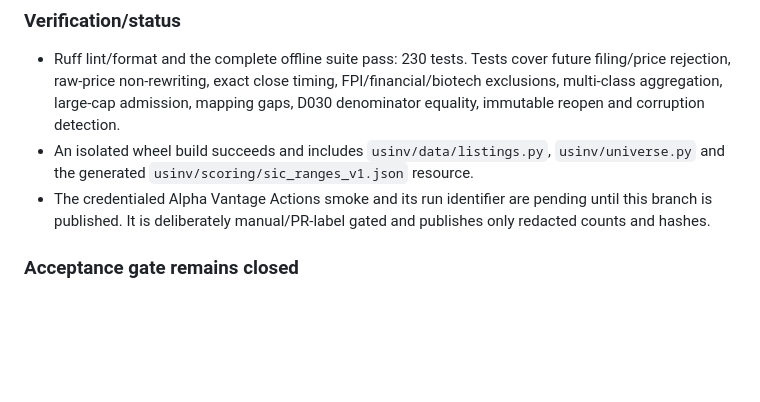
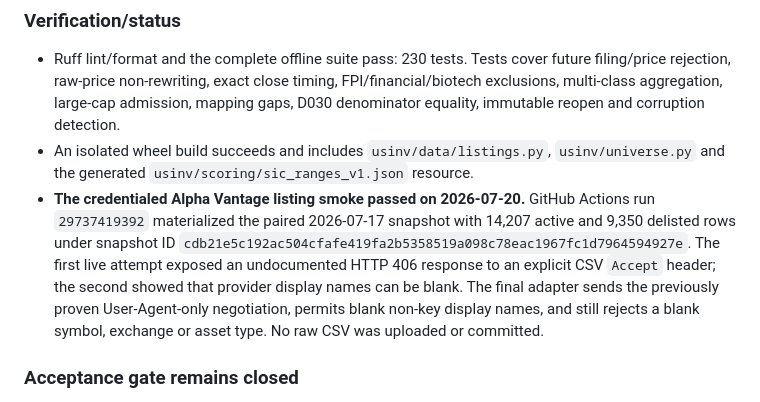
Before and after one commit to infenglov-hue/USInv, a Markdown page: docs/PROGRESS.md, the part around the change. Rendered like a GitHub page; blank space fills up the shorter version.

Commit message:
Record Alpha Vantage listing smoke

```diff
--- a/docs/PROGRESS.md
+++ b/docs/PROGRESS.md
@@ -40,9 +40,15 @@
 - An isolated wheel build succeeds and includes `usinv/data/listings.py`,
   `usinv/universe.py` and the generated `usinv/scoring/sic_ranges_v1.json`
   resource.
-- The credentialed Alpha Vantage Actions smoke and its run identifier are
-  pending until this branch is published. It is deliberately manual/PR-label
-  gated and publishes only redacted counts and hashes.
+- **The credentialed Alpha Vantage listing smoke passed on 2026-07-20.** GitHub
+  Actions run `29737419392` materialized the paired 2026-07-17 snapshot with
+  14,207 active and 9,350 delisted rows under snapshot ID
+  `cdb21e5c192ac504cfafe419fa2b5358519a098c78eac1967fc1d7964594927e`.
+  The first live attempt exposed an undocumented HTTP 406 response to an
+  explicit CSV `Accept` header; the second showed that provider display names
+  can be blank. The final adapter sends the previously proven User-Agent-only
+  negotiation, permits blank non-key display names, and still rejects a blank
+  symbol, exchange or asset type. No raw CSV was uploaded or committed.
 
 ### Acceptance gate remains closed
 
```
Also changed, not shown: docs/SOURCE_REGISTER.md (+1 -1 lines).
